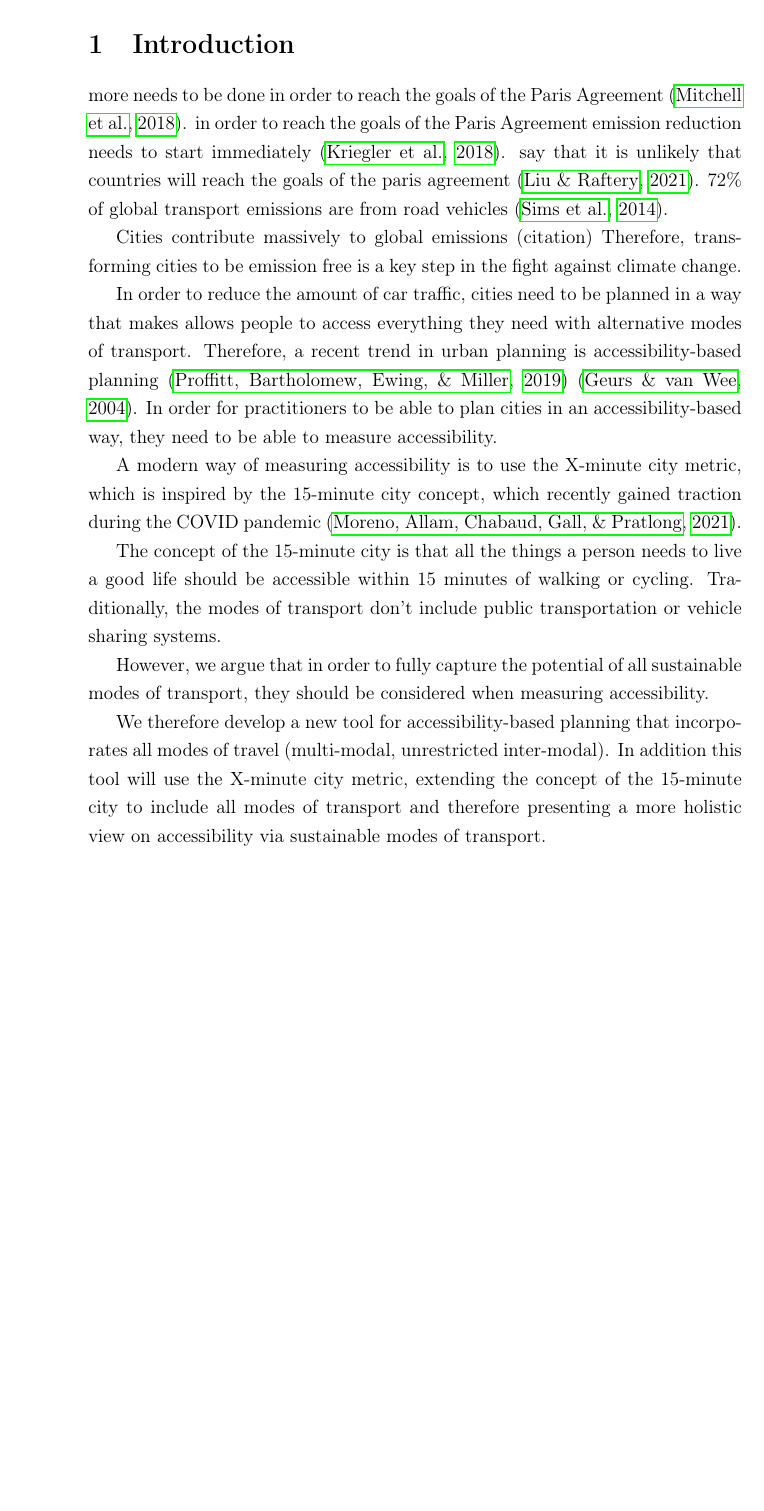
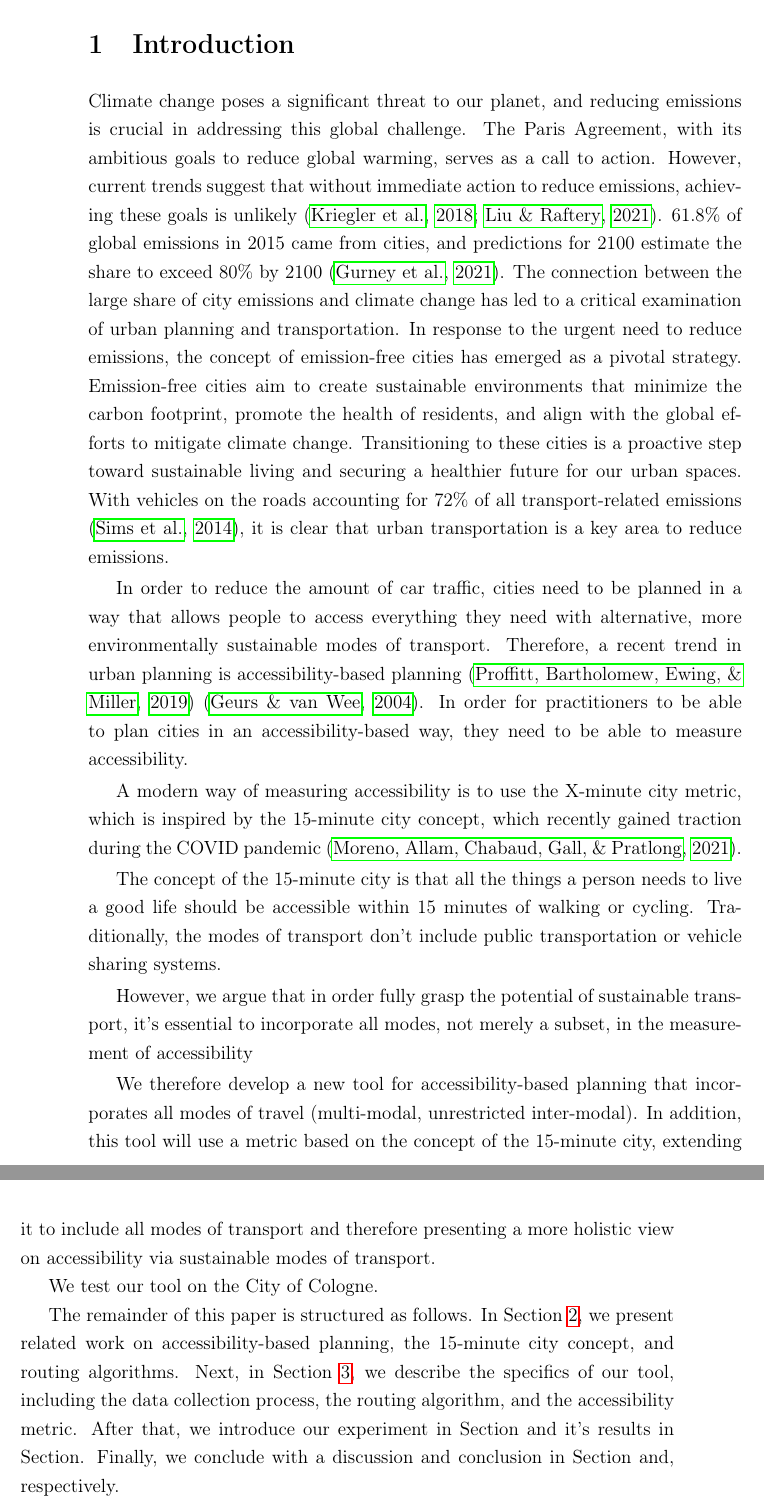
Before and after one commit to mogottsch/accessibility_analysis_paper, a LaTeX thesis (Thesis_Main.tex, which reads Bibliography.bib, Sections/1_introduction.tex): part of page 7 of 32 before the commit and two parts of pages 7 and 8 of 33 after it, the two joined at a grey line, cut so that both start at the same text, the shorter picture padded with empty space. Compiled offline with pdfLaTeX.

Commit message:
Write out introduction

```diff
--- a/Bibliography.bib
+++ b/Bibliography.bib
@@ -643,0 +647 @@
+  year = {2021},
--- a/Sections/1_introduction.tex
+++ b/Sections/1_introduction.tex
@@ -6,19 +6,25 @@
 
 % --- CLIMATE CHANGE & SUSTAINABILITY ---
 
-more needs to be done in order to reach the goals of the Paris Agreement \cite{mitchellMyriadChallengesParis2018}.
-in order to reach the goals of the Paris Agreement emission reduction needs to start immediately \cite{krieglerPathwaysLimitingWarming2018}.
-say that it is unlikely that countries will reach the goals of the paris agreement \cite{liuCountrybasedRateEmissions2021}.
-72\% of global transport emissions are from road vehicles \cite{Sims2014Transport}.
+% more needs to be done in order to reach the goals of the Paris Agreement \cite{mitchellMyriadChallengesParis2018}.
+% in order to reach the goals of the Paris Agreement emission reduction needs to start immediately \cite{krieglerPathwaysLimitingWarming2018}.
+% say that it is unlikely that countries will reach the goals of the paris agreement \cite{liuCountrybasedRateEmissions2021}.
+% 72\% of global transport emissions are from road vehicles \cite{Sims2014Transport}.
 
-% ---- EMISSION FREE TRANSPORTATION IN CITIES----
-
-Cities contribute massively to global emissions (citation)
-Therefore, transforming cities to be emission free is a key step in the fight against climate change.
+Climate change poses a significant threat to our planet, and reducing emissions is crucial in addressing this global challenge.
+The Paris Agreement, with its ambitious goals to reduce global warming, serves as a call to action.
+However, current trends suggest that without immediate action to reduce emissions, achieving these goals is unlikely \cite{krieglerPathwaysLimitingWarming2018, liuCountrybasedRateEmissions2021}.
+61.8\% of global emissions in 2015 came from cities, and predictions for 2100 estimate the share to exceed 80\% by 2100 \cite{gurneyGreenhouseGasEmissions2021}.
+% I need a citation that says that cities contribute majorly to global emissions
+The connection between the large share of city emissions and climate change has led to a critical examination of urban planning and transportation.
+In response to the urgent need to reduce emissions, the concept of emission-free cities has emerged as a pivotal strategy.
+Emission-free cities aim to create sustainable environments that minimize the carbon footprint, promote the health of residents, and align with the global efforts to mitigate climate change.
+Transitioning to these cities is a proactive step toward sustainable living and securing a healthier future for our urban spaces.
+With vehicles on the roads accounting for 72\% of all transport-related emissions \cite{Sims2014Transport}, it is clear that urban transportation is a key area to reduce emissions.
 
 % ---- ACCESSIBILTY-BASED PLANNING ----
 
-In order to reduce the amount of car traffic, cities need to be planned in a way that makes allows people to access everything they need with alternative modes of transport.
+In order to reduce the amount of car traffic, cities need to be planned in a way that allows people to access everything they need with alternative, more environmentally sustainable modes of transport.
 Therefore, a recent trend in urban planning is accessibility-based planning \cite{proffittAccessibilityPlanningAmerican2019} \cite{geursAccessibilityEvaluationLanduse2004a}.
 % ---- ACCESSIBILTY METRICS ----
 In order for practitioners to be able to plan cities in an accessibility-based way, they need to be able to measure accessibility.
@@ -30,11 +36,18 @@ The concept of the 15-minute city is that all the things a person needs to live
 Traditionally, the modes of transport don't include public transportation or vehicle sharing systems.
 
 % ---- MULTI MODAL ----
-However, we argue that in order to fully capture the potential of all sustainable modes of transport, they should be considered when measuring accessibility.
+However, we argue that in order fully grasp the potential of sustainable transport, it's essential to incorporate all modes, not merely a subset, in the measurement of accessibility
 
 We therefore develop a new tool for accessibility-based planning that incorporates all modes of travel (multi-modal, unrestricted inter-modal).
-In addition this tool will use the X-minute city metric, extending the concept of the 15-minute city to include all modes of transport and therefore presenting a more holistic view on accessibility via sustainable modes of transport.
+In addition, this tool will use a metric based on the concept of the 15-minute city, extending it to include all modes of transport and therefore presenting a more holistic view on accessibility via sustainable modes of transport.
 
+We test our tool on the City of Cologne.
 
 % multi-objective & equality stuff is kind of missing
 %- (hopefully) give recommendations to practitioners on how to enable equal & fair accessibility (multi-objective)
+
+The remainder of this paper is structured as follows.
+In Section \ref{sec:related_work}, we present related work on accessibility-based planning, the 15-minute city concept, and routing algorithms.
+Next, in Section \ref{sec:method}, we describe the specifics of our tool, including the data collection process, the routing algorithm, and the accessibility metric.
+After that, we introduce our experiment in Section and it's results in Section.
+Finally, we conclude with a discussion and conclusion in Section and, respectively.
```
Also changed, not shown: Thesis_Main.pdf, Bibliography.bib (12 more changed lines).
